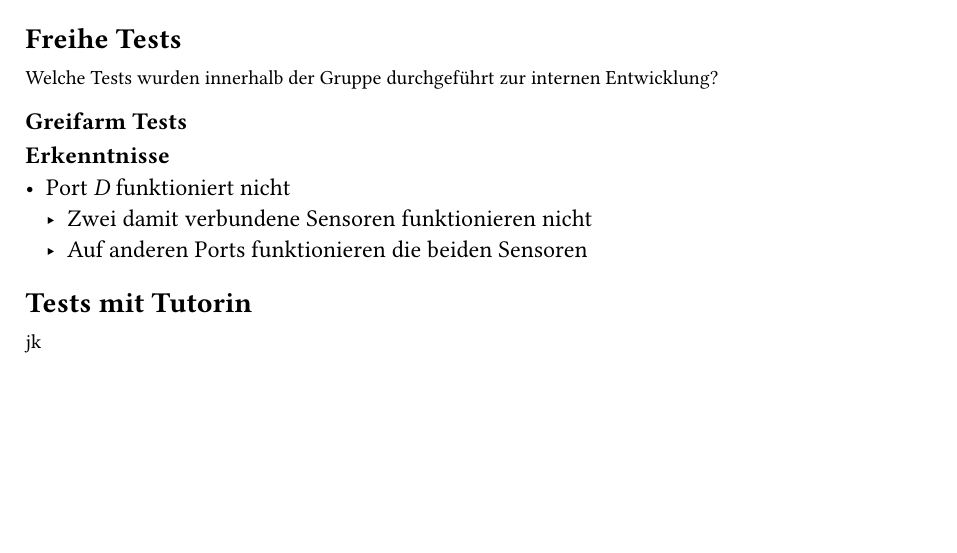
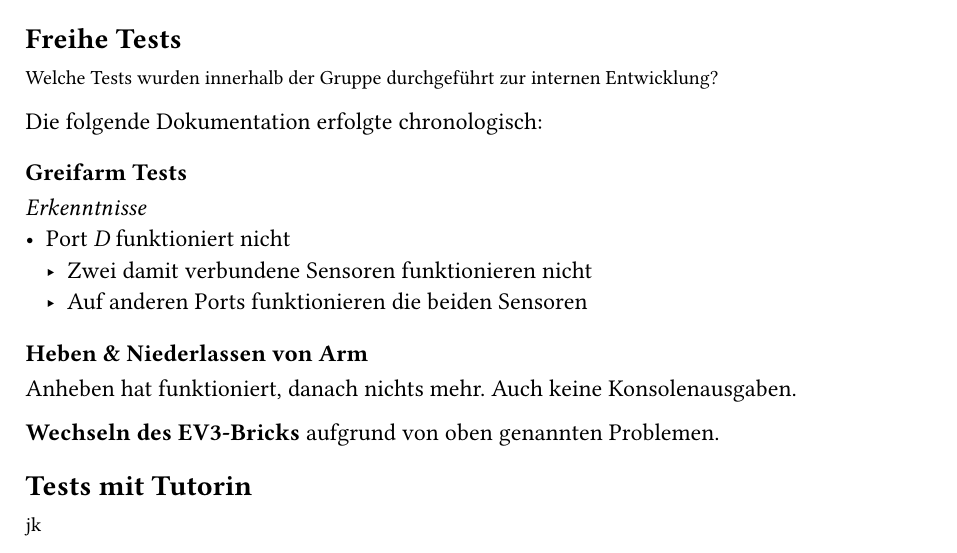
Before and after one commit to TimerErTim/bioinf.spe2_2025ss_g12, a Typst document (protocols/uebungen/2025SS_SPE2_G12_Uebungsprotokoll-2025-05-08_v.0.1.typ): part of page 5 of 5, cut so that both start at the same text, the shorter picture padded with empty space. Compiled offline with Typst 0.15; a missing font is replaced by an installed copy or a similar font.

Commit message:
feat: add documentation for alpha protocol

```diff
--- a/protocols/uebungen/2025SS_SPE2_G12_Uebungsprotokoll-2025-05-08_v.0.1.typ
+++ b/protocols/uebungen/2025SS_SPE2_G12_Uebungsprotokoll-2025-05-08_v.0.1.typ
@@ -164,12 +164,19 @@
         Welche Tests wurden innerhalb der Gruppe durchgeführt zur internen Entwicklung?
       ],
       notes: [
+        Die folgende Dokumentation erfolgte chronologisch:
+
         === Greifarm Tests
 
-        *Erkenntnisse*
+        _Erkenntnisse_
         - Port _D_ funktioniert nicht
           - Zwei damit verbundene Sensoren funktionieren nicht
           - Auf anderen Ports funktionieren die beiden Sensoren
+
+        === Heben & Niederlassen von Arm
+        Anheben hat funktioniert, danach nichts mehr. Auch keine Konsolenausgaben.
+
+        *Wechseln des EV3-Bricks* aufgrund von oben genannten Problemen.
       ]
     ),
     (
```
